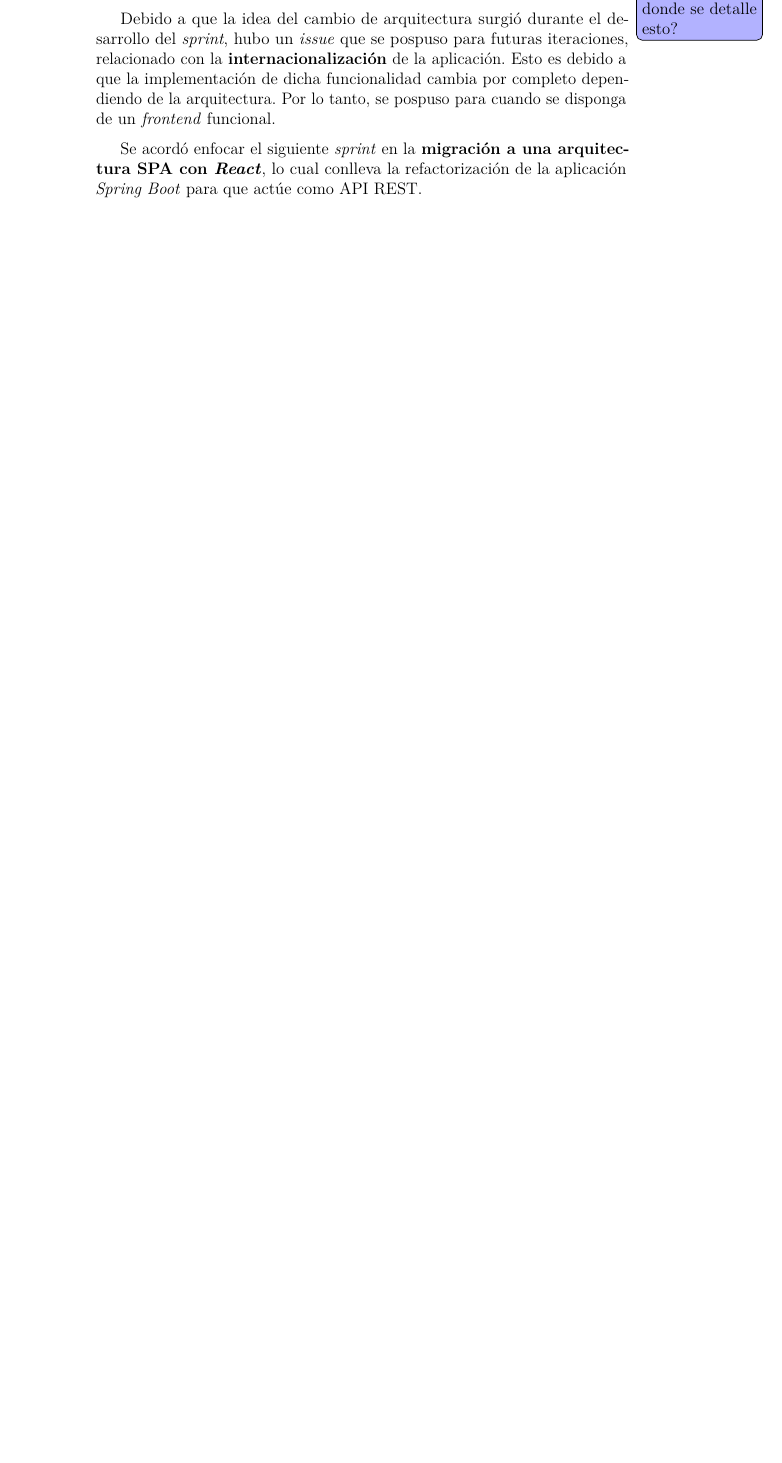
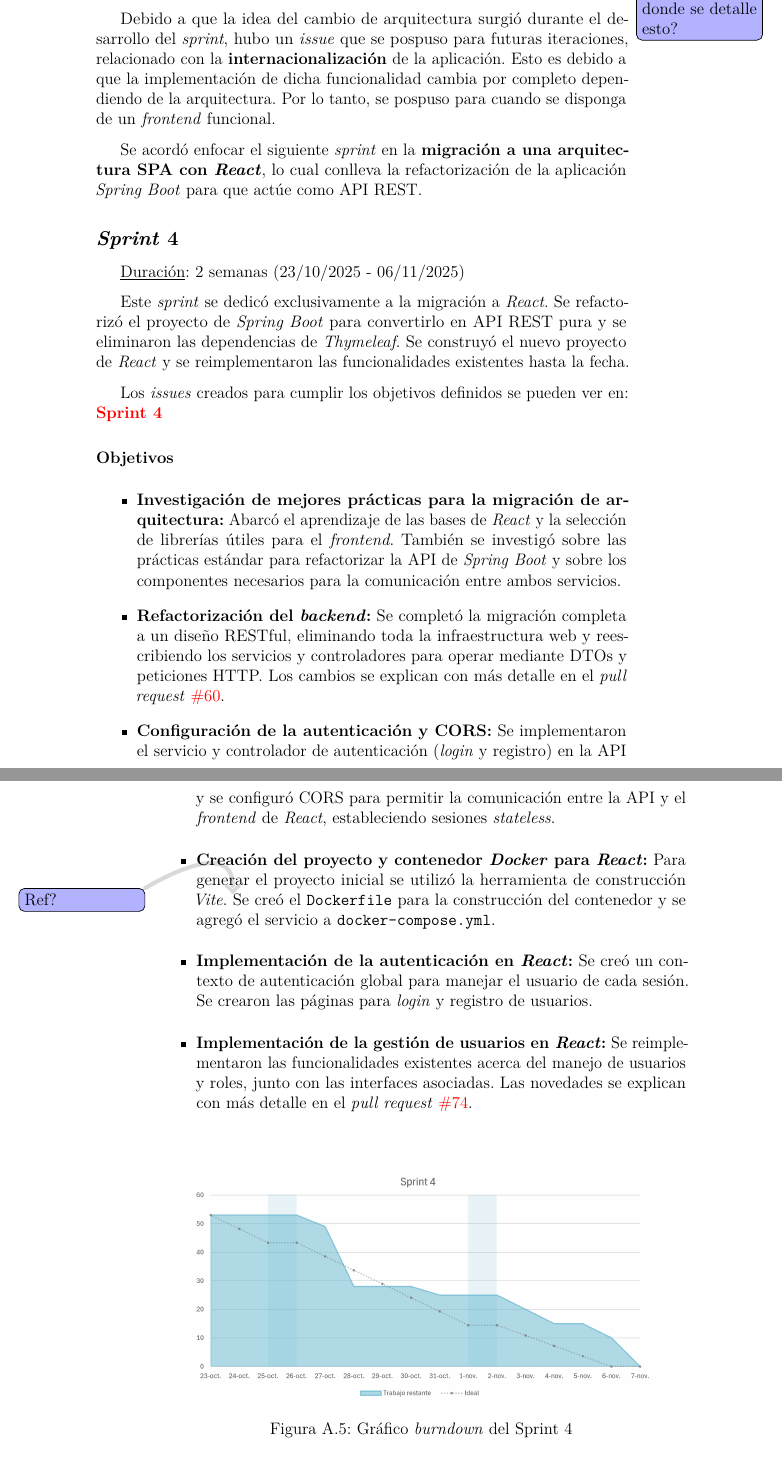
Before and after one commit to aperezolmos/Orderly, a LaTeX book (docs/anexos.tex, which reads docs/tex/A_Plan_proyecto.tex): part of page 15 of 33 before the commit and two parts of pages 15 and 16 of 35 after it, the two joined at a grey line, cut so that both start at the same text, the shorter picture padded with empty space. Compiled offline with pdfLaTeX.

Commit message:
docs(A): Redactar resumen Sprint 4
Refs #75

```diff
--- a/docs/tex/A_Plan_proyecto.tex
+++ b/docs/tex/A_Plan_proyecto.tex
@@ -136,3 +136,26 @@ Debido a que la idea del cambio de arquitectura surgió durante el desarrollo de
 
 Se acordó enfocar el siguiente \textit{sprint} en la \textbf{migración a una arquitectura SPA con \textit{React}}, lo cual conlleva la refactorización de la aplicación \textit{Spring Boot} para que actúe como API REST.
 
+%---------------------------------------------------------------
+
+\subsection{\textit{Sprint} 4}
+\label{subsec:A.2_sprint4}
+
+\underline{Duración}: 2 semanas (23/10/2025 - 06/11/2025)
+
+Este \textit{sprint} se dedicó exclusivamente a la migración a \textit{React}. Se refactorizó el proyecto de \textit{Spring Boot} para convertirlo en API REST pura y se eliminaron las dependencias de \textit{Thymeleaf}. Se construyó el nuevo proyecto de \textit{React} y se reimplementaron las funcionalidades existentes hasta la fecha.
+
+Los \textit{issues} creados para cumplir los objetivos definidos se pueden ver en: \href{https://github.com/aperezolmos/tfg-aperezolmos/milestone/5?closed=1}{\textbf{Sprint 4}}
+
+\subsubsection{Objetivos}
+
+\begin{itemize}
+	\item \textbf{Investigación de mejores prácticas para la migración de arquitectura:} Abarcó el aprendizaje de las bases de \textit{React} y la selección de librerías útiles para el \textit{frontend}. También se investigó sobre las prácticas estándar para refactorizar la API de \textit{Spring Boot} y sobre los componentes necesarios para la comunicación entre ambos servicios.
+	\item \textbf{Refactorización del \textit{backend}:} Se completó la migración completa a un diseño RESTful, eliminando toda la infraestructura web y reescribiendo los servicios y controladores para operar mediante DTOs y peticiones HTTP. Los cambios se explican con más detalle en el \textit{pull request} \href{https://github.com/aperezolmos/tfg-aperezolmos/pull/60}{\#60}.
+	\item \textbf{Configuración de la autenticación y CORS:} Se implementaron el servicio y controlador de autenticación (\textit{login} y registro) en la API y se configuró CORS para permitir la comunicación entre la API y el \textit{frontend} de \textit{React}, estableciendo sesiones \textit{stateless}.
+	\item \textbf{Creación del proyecto y contenedor \textit{Docker} para \textit{React}:} Para generar el proyecto inicial se utilizó la herramienta de construcción \textit{Vite}. \todo{Ref?} Se creó el \texttt{Dockerfile} para la construcción del contenedor y se agregó el servicio a \texttt{docker-compose.yml}.
+	\item \textbf{Implementación de la autenticación en \textit{React}:} Se creó un contexto de autenticación global para manejar el usuario de cada sesión. Se crearon las páginas para \textit{login} y registro de usuarios.
+	\item \textbf{Implementación de la gestión de usuarios en \textit{React}:} Se reimplementaron las funcionalidades existentes acerca del manejo de usuarios y roles, junto con las interfaces asociadas. Las novedades se explican con más detalle en el \textit{pull request} \href{https://github.com/aperezolmos/tfg-aperezolmos/pull/74}{\#74}.
+\end{itemize}
+
+\imagenConEtiqueta{img/apen_A/A2_sprint4_burndown.png}{Gráfico \textit{burndown} del Sprint 4}{A2_sprint4_burndown}
```
Also changed, not shown: docs/img/apen_A/A2_sprint4_burndown.png (added), docs/tex/A_Plan_proyecto.tex (7 more changed lines).
